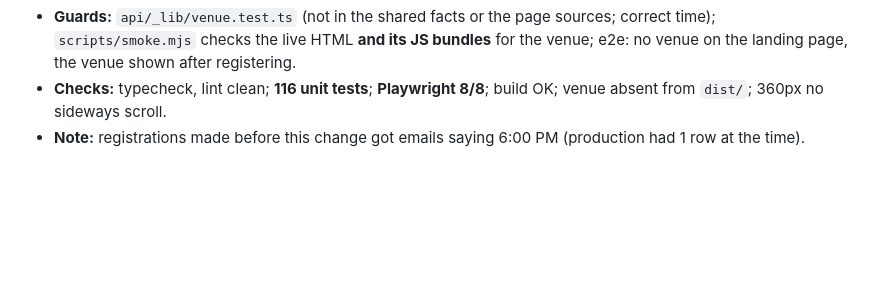
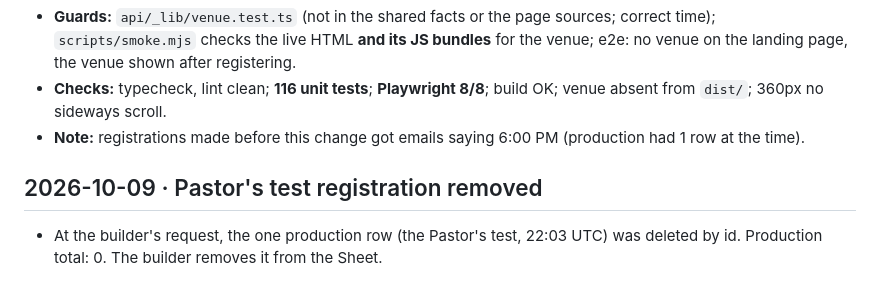
Before and after one commit to asejik/wives-hangout, a Markdown page: docs/PROGRESS.md, the part around the change. GitHub-like rendering; blank space fills up the shorter version.

Commit message:
docs: Pastor's test registration removed
Co-Authored-By: Claude Opus 5.5 <noreply@anthropic.com>

```diff
--- a/docs/PROGRESS.md
+++ b/docs/PROGRESS.md
@@ -116,3 +116,6 @@
 - **Guards:** `api/_lib/venue.test.ts` (not in the shared facts or the page sources; correct time); `scripts/smoke.mjs` checks the live HTML **and its JS bundles** for the venue; e2e: no venue on the landing page, the venue shown after registering.
 - **Checks:** typecheck, lint clean; **116 unit tests**; **Playwright 8/8**; build OK; venue absent from `dist/`; 360px no sideways scroll.
 - **Note:** registrations made before this change got emails saying 6:00 PM (production had 1 row at the time).
+
+## 2026-10-09 · Pastor's test registration removed
+- At the builder's request, the one production row (the Pastor's test, 22:03 UTC) was deleted by id. Production total: 0. The builder removes it from the Sheet.
```
